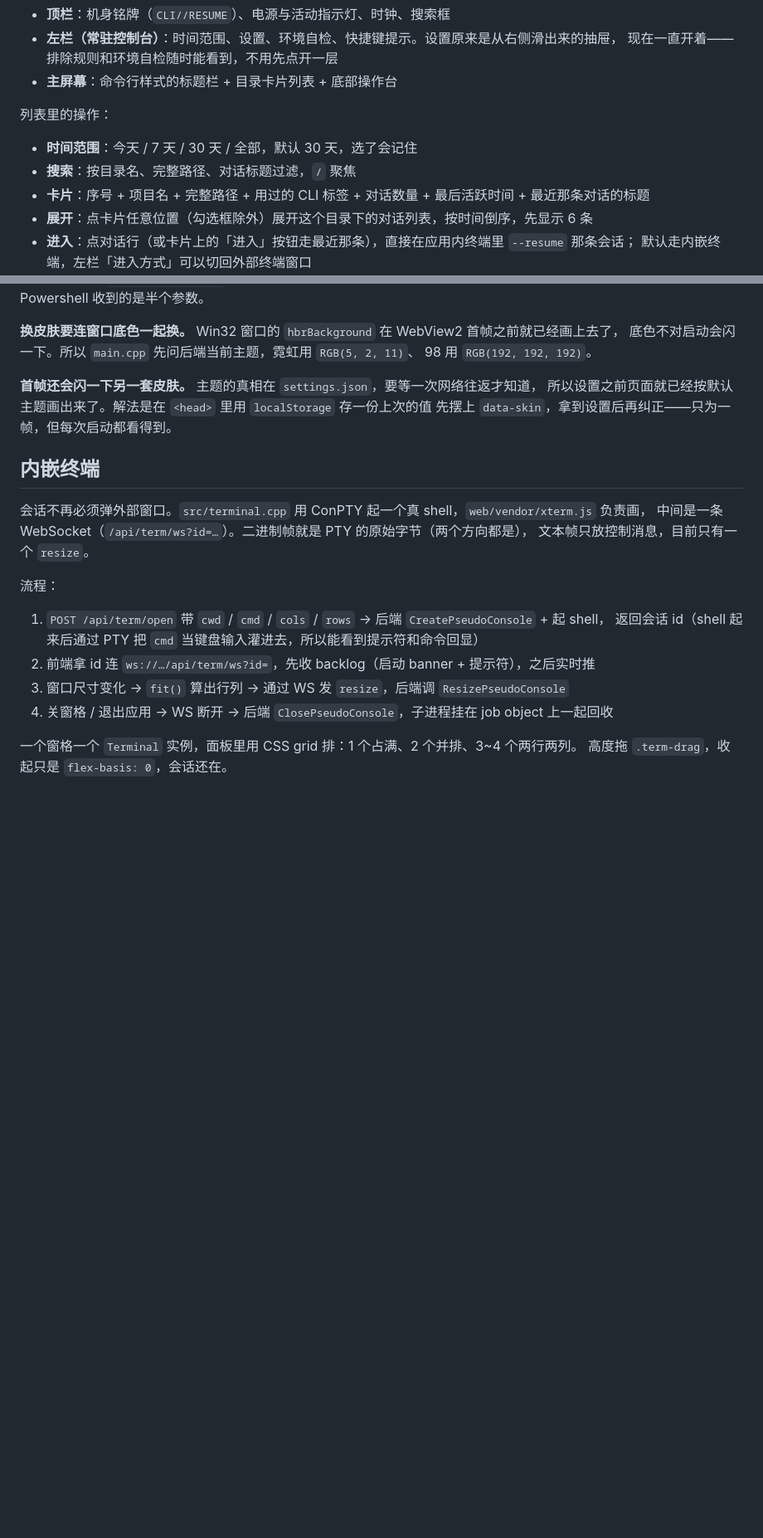
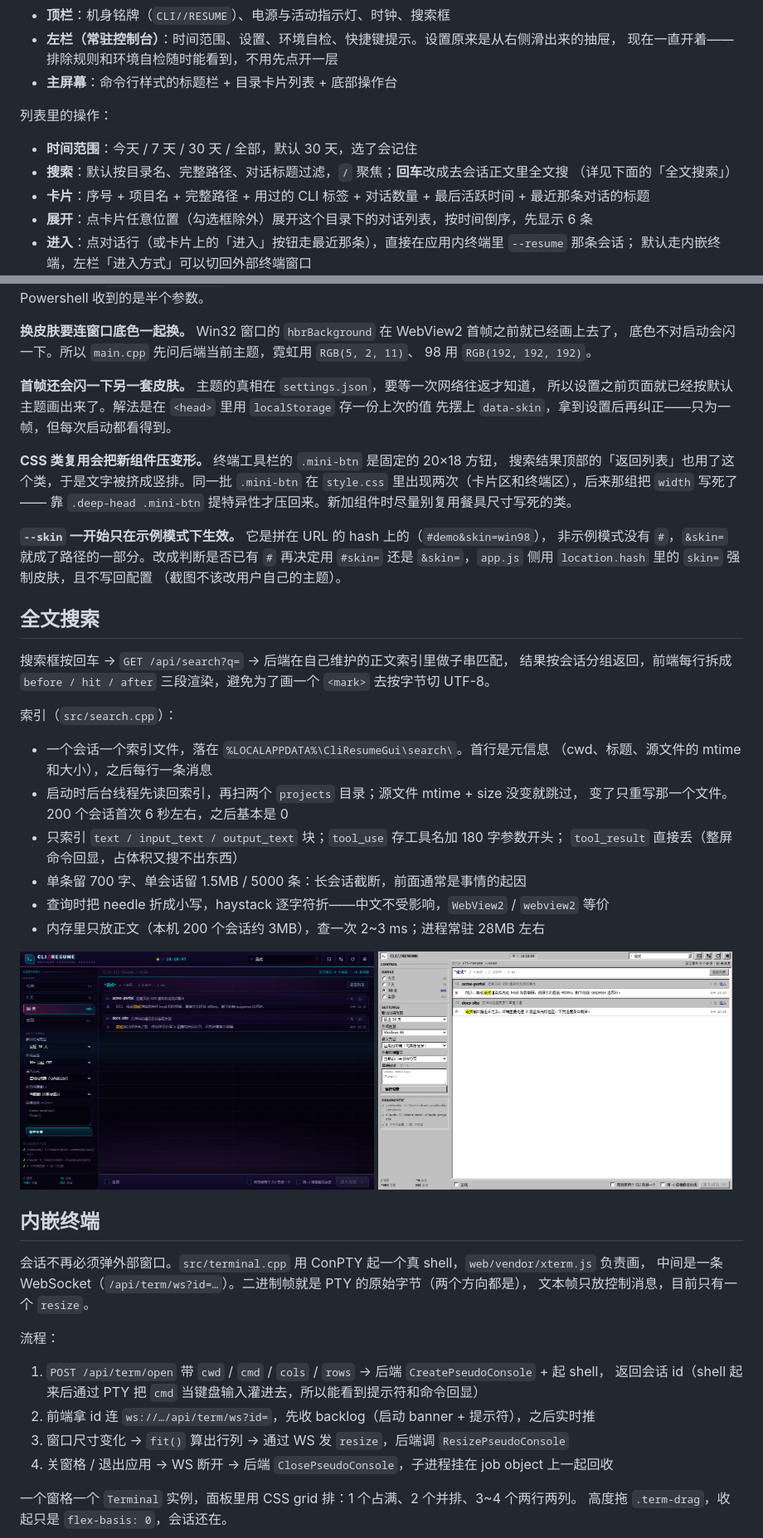
Before and after one commit to Wike-CHI/cli-resume, a Markdown page: desktop/README.md, 2 parts joined by grey strips. Shown at 83% size. Drawn GitHub-style; pictures changed too: desktop/docs/search.png (added), desktop/docs/w98-search.png (added); blank space fills up the shorter version.

```diff
--- a/desktop/README.md
+++ b/desktop/README.md
@@ -93,7 +93,8 @@ bin\cli-resume.exe --ui enter --shot a.png             展开并点进第一条
 列表里的操作：
 
 - **时间范围**：今天 / 7 天 / 30 天 / 全部，默认 30 天，选了会记住
-- **搜索**：按目录名、完整路径、对话标题过滤，`/` 聚焦
+- **搜索**：默认按目录名、完整路径、对话标题过滤，`/` 聚焦；**回车**改成去会话正文里全文搜
+  （详见下面的「全文搜索」）
 - **卡片**：序号 + 项目名 + 完整路径 + 用过的 CLI 标签 + 对话数量 + 最后活跃时间 + 最近那条对话的标题
 - **展开**：点卡片任意位置（勾选框除外）展开这个目录下的对话列表，按时间倒序，先显示 6 条
 - **进入**：点对话行（或卡片上的「进入」按钮走最近那条），直接在应用内终端里 `--resume` 那条会话；
@@ -182,6 +183,37 @@ WebView2 一路重试到 60 秒超时才放弃，页面一片空白。换成 `li
 所以设置之前页面就已经按默认主题画出来了。解法是在 `<head>` 里用 `localStorage` 存一份上次的值
 先摆上 `data-skin`，拿到设置后再纠正——只为一帧，但每次启动都看得到。
 
+**CSS 类复用会把新组件压变形。** 终端工具栏的 `.mini-btn` 是固定的 20×18 方钮，
+搜索结果顶部的「返回列表」也用了这个类，于是文字被挤成竖排。同一批 `.mini-btn` 在
+`style.css` 里出现两次（卡片区和终端区），后来那组把 `width` 写死了 —— 靠
+`.deep-head .mini-btn` 提特异性才压回来。新加组件时尽量别复用餐具尺寸写死的类。
+
+**`--skin` 一开始只在示例模式下生效。** 它是拼在 URL 的 hash 上的（`#demo&skin=win98`），
+非示例模式没有 `#`，`&skin=` 就成了路径的一部分。改成判断是否已有 `#` 再决定用
+`#skin=` 还是 `&skin=`，`app.js` 侧用 `location.hash` 里的 `skin=` 强制皮肤，且不写回配置
+（截图不该改用户自己的主题）。
+
+## 全文搜索
+
+搜索框按回车 → `GET /api/search?q=` → 后端在自己维护的正文索引里做子串匹配，
+结果按会话分组返回，前端每行拆成 `before / hit / after` 三段渲染，避免为了画一个 `<mark>`
+去按字节切 UTF-8。
+
+索引（`src/search.cpp`）：
+
+- 一个会话一个索引文件，落在 `%LOCALAPPDATA%\CliResumeGui\search\`。首行是元信息
+  （cwd、标题、源文件的 mtime 和大小），之后每行一条消息
+- 启动时后台线程先读回索引，再扫两个 `projects` 目录；源文件 mtime + size 没变就跳过，
+  变了只重写那一个文件。200 个会话首次 6 秒左右，之后基本是 0
+- 只索引 `text / input_text / output_text` 块；`tool_use` 存工具名加 180 字参数开头；
+  `tool_result` 直接丢（整屏命令回显，占体积又搜不出东西）
+- 单条留 700 字、单会话留 1.5MB / 5000 条：长会话截断，前面通常是事情的起因
+- 查询时把 needle 折成小写，haystack 逐字符折——中文不受影响，`WebView2` / `webview2` 等价
+- 内存里只放正文（本机 200 个会话约 3MB），查一次 2~3 ms；进程常驻 28MB 左右
+
+<img src="docs/search.png" width="49%" alt="霓虹：全文搜索结果">
+<img src="docs/w98-search.png" width="49%" alt="98：全文搜索结果">
+
 ## 内嵌终端
 
 会话不再必须弹外部窗口。`src/terminal.cpp` 用 ConPTY 起一个真 shell，`web/vendor/xterm.js` 负责画，
```
Also changed, not shown: README.md (+20 -1 lines), 11 other files.
